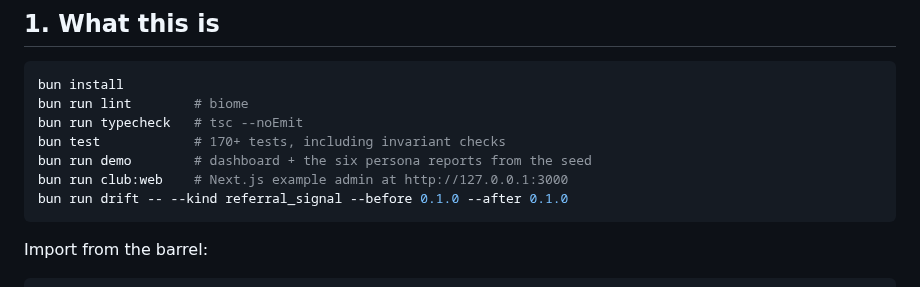
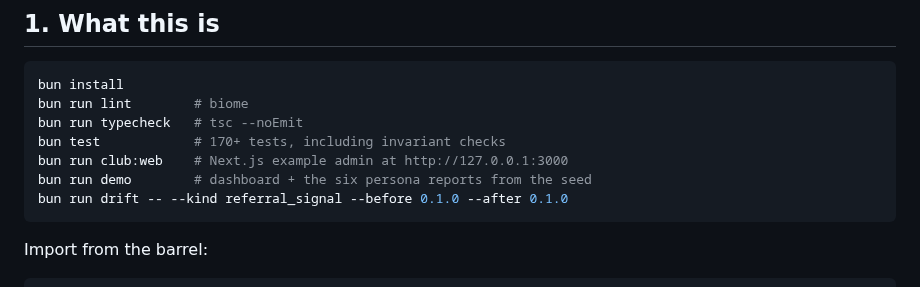
Before and after one commit to sean-lai-sh/talent-graph, a Markdown page: README.md, the part around the change. Rendered like a GitHub page.

Commit message:
docs: lead the human path with bun run club:web
Put the example admin command above bun run demo so the first runnable
step is the Next app a reviewer opens.

Co-authored-by: Sean Lai <sean-lai-sh@users.noreply.github.com>

````diff
--- a/README.md
+++ b/README.md
@@ -39,8 +39,8 @@ bun install
 bun run lint        # biome
 bun run typecheck   # tsc --noEmit
 bun test            # 170+ tests, including invariant checks
+bun run club:web    # Next.js example admin at http://127.0.0.1:3000
 bun run demo        # dashboard + the six persona reports from the seed
-bun run club:web    # Next.js example admin at http://127.0.0.1:3000
 bun run drift -- --kind referral_signal --before 0.1.0 --after 0.1.0
 ```
 
````
